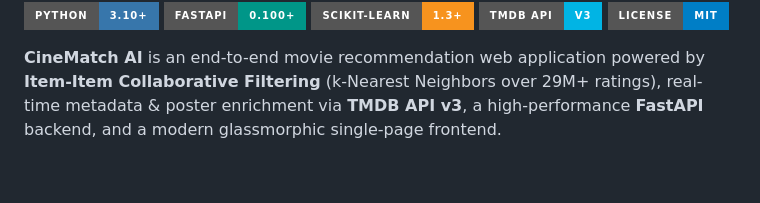
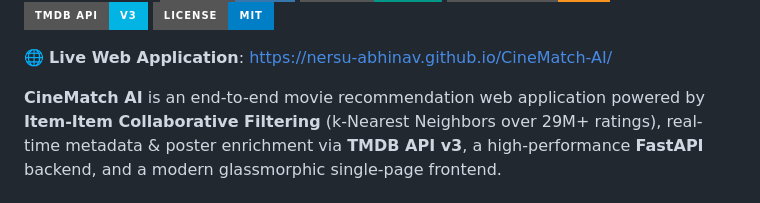
Before and after one commit to Nersu-Abhinav/CineMatch-AI, a Markdown page: README.md, the part around one of its changes. Rendered like a GitHub page; badges without logos; blank space fills up the shorter version.

Commit message:
Add Live Web Application link badge to GitHub repository README

```diff
--- a/README.md
+++ b/README.md
@@ -5,6 +6,8 @@
 ![scikit-learn](https://img.shields.io/badge/scikit--learn-1.3+-F7931E?style=for-the-badge&logo=scikit-learn&logoColor=white)
 ![TMDB API](https://img.shields.io/badge/TMDB%20API-v3-01b4e4?style=for-the-badge&logo=themoviedb&logoColor=white)
 ![License](https://img.shields.io/badge/License-MIT-blue.svg?style=for-the-badge)
+
+🌐 **Live Web Application**: [https://nersu-abhinav.github.io/CineMatch-AI/](https://nersu-abhinav.github.io/CineMatch-AI/)
 
 **CineMatch AI** is an end-to-end movie recommendation web application powered by **Item-Item Collaborative Filtering** (k-Nearest Neighbors over 29M+ ratings), real-time metadata & poster enrichment via **TMDB API v3**, a high-performance **FastAPI** backend, and a modern glassmorphic single-page frontend.
 
```
Also changed, not shown: other parts of README.md (+1 -0 lines).
